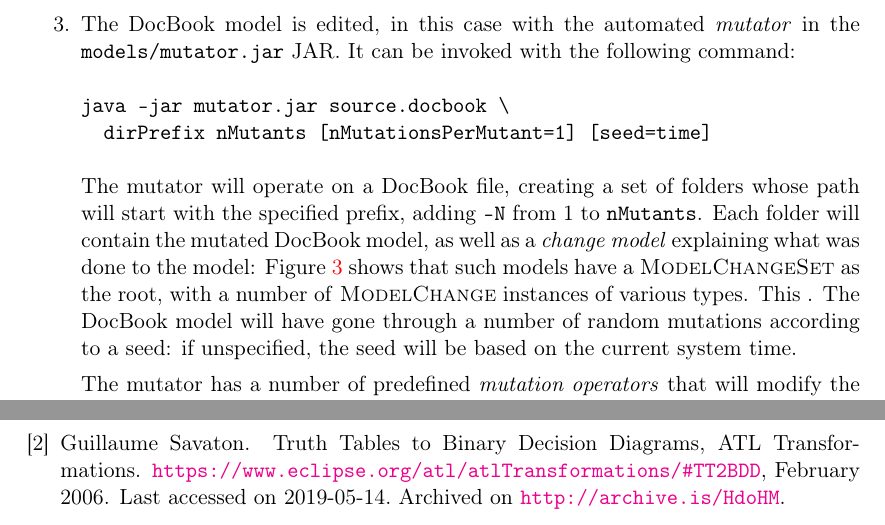
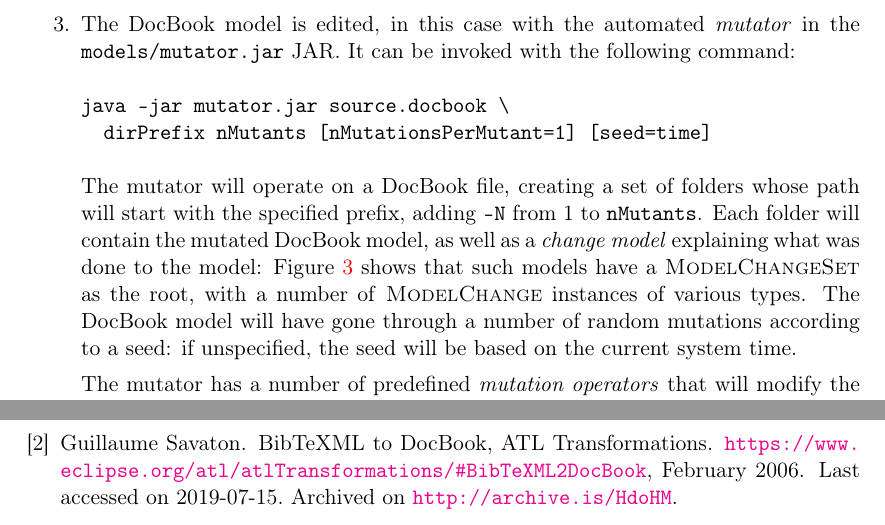
Before and after one commit to TheoLeCalvar/ttc2019-live, a LaTeX paper (docs/case/case-description.tex, which reads docs/case/bibliography.bib): two parts of pages 4 and 9 of 9, joined at a grey line, cut so that both start at the same text. Compiled offline with pdfLaTeX.

Commit message:
Fixed small bugs in case description

```diff
--- a/docs/case/bibliography.bib
+++ b/docs/case/bibliography.bib
@@ -114,7 +114,7 @@
 
 @Misc{atlzoo,
   author =    {Guillaume Savaton},
-  title =     {{Truth Tables to Binary Decision Diagrams, ATL Transformations}},
-  howpublished = {\url{https://www.eclipse.org/atl/atlTransformations/#TT2BDD}},
+  title =     {{BibTeXML to DocBook, ATL Transformations}},
+  howpublished = {\url{https://www.eclipse.org/atl/atlTransformations/#BibTeXML2DocBook}},
   month =     feb,
   year =      {2006},
--- a/docs/case/case-description.tex
+++ b/docs/case/case-description.tex
@@ -174,7 +174,7 @@ will start with the specified prefix, adding \file{-N} from 1 to
 \file{nMutants}. Each folder will contain the mutated DocBook model, as well as
 a \emph{change model} explaining what was done to the model:
 Figure~\ref{fig:changes-mm} shows that such models have a \class{ModelChangeSet}
-as the root, with a number of \class{Model\-Change} instances of various types. This .
+as the root, with a number of \class{Model\-Change} instances of various types.
 The DocBook model will have gone through a number of random mutations according
 to a seed: if unspecified, the seed will be based on the current system time.
 
```
Also changed, not shown: docs/case/case-description.pdf, docs/case/bibliography.bib (2 more changed lines), docs/case/case-description.tex (2 more changed lines).
